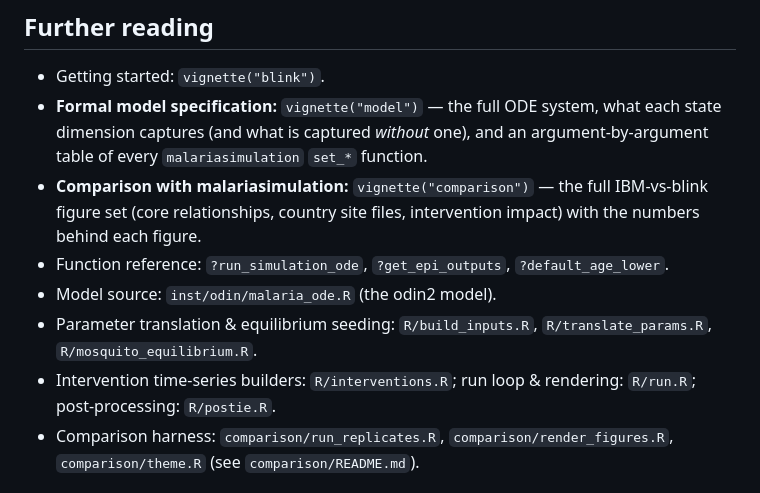
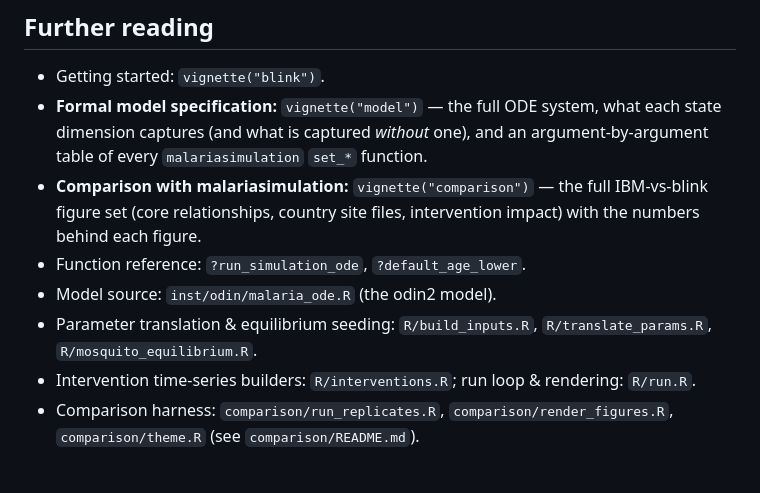
Before and after one commit to pwinskill/fleet, a Markdown page: README.md, the part around one of its changes. Rendered like a GitHub page.

```diff
--- a/README.md
+++ b/README.md
@@ -179,10 +206,10 @@ source("comparison/render_figures.R")   # figures from the saved CSVs (seconds)
 - **Comparison with malariasimulation:** `vignette("comparison")` — the full
   IBM-vs-blink figure set (core relationships, country site files, intervention
   impact) with the numbers behind each figure.
-- Function reference: `?run_simulation_ode`, `?get_epi_outputs`, `?default_age_lower`.
+- Function reference: `?run_simulation_ode`, `?default_age_lower`.
 - Model source: `inst/odin/malaria_ode.R` (the odin2 model).
 - Parameter translation & equilibrium seeding: `R/build_inputs.R`, `R/translate_params.R`, `R/mosquito_equilibrium.R`.
-- Intervention time-series builders: `R/interventions.R`; run loop & rendering: `R/run.R`; post-processing: `R/postie.R`.
+- Intervention time-series builders: `R/interventions.R`; run loop & rendering: `R/run.R`.
 - Comparison harness: `comparison/run_replicates.R`, `comparison/render_figures.R`, `comparison/theme.R` (see `comparison/README.md`).
 
 ## License
```
Also changed, not shown: other parts of README.md (+35 -8 lines), NEWS.md (+25 -0 lines), man/figures/cmp_core_sites.png, vignettes/cmp_core_sites.png, 13 other files.
